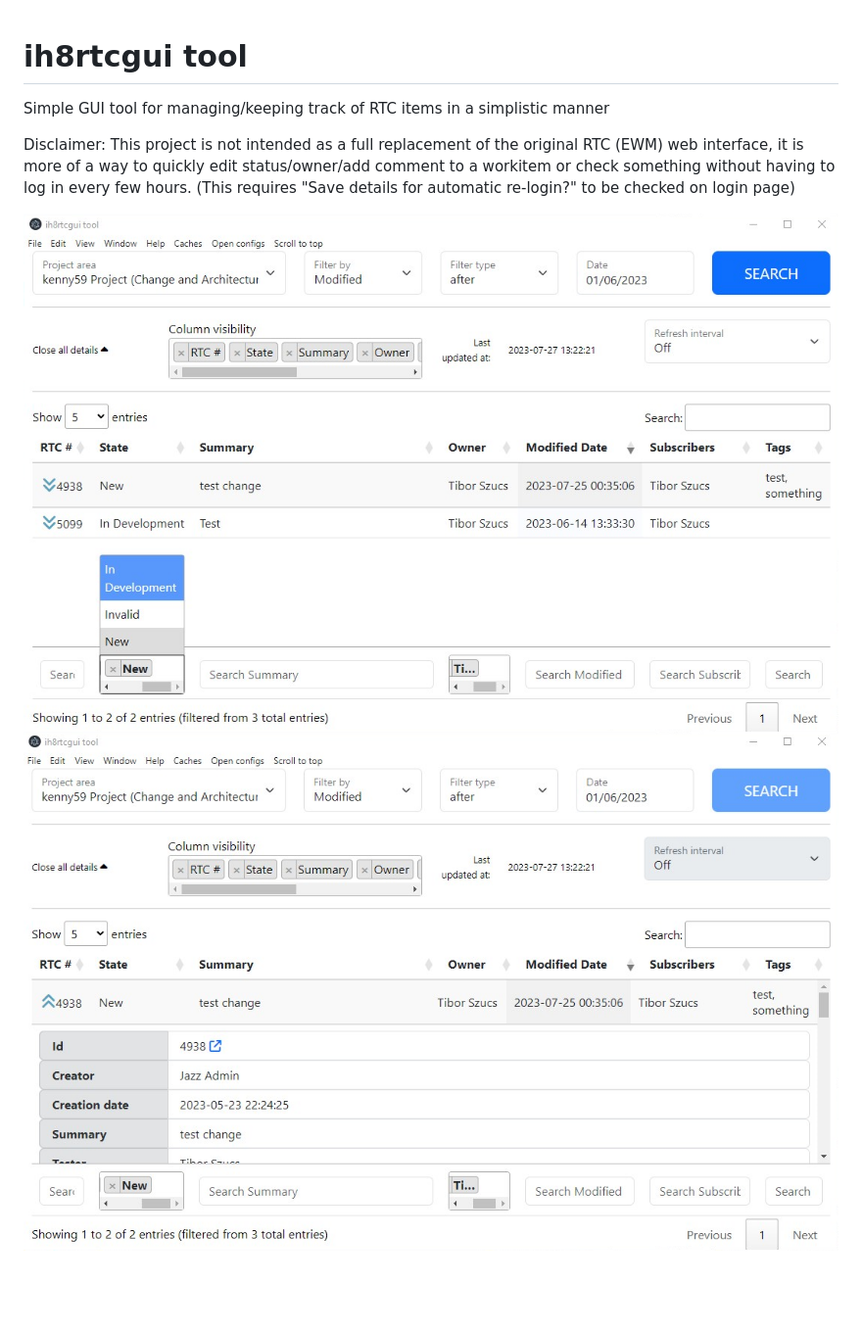
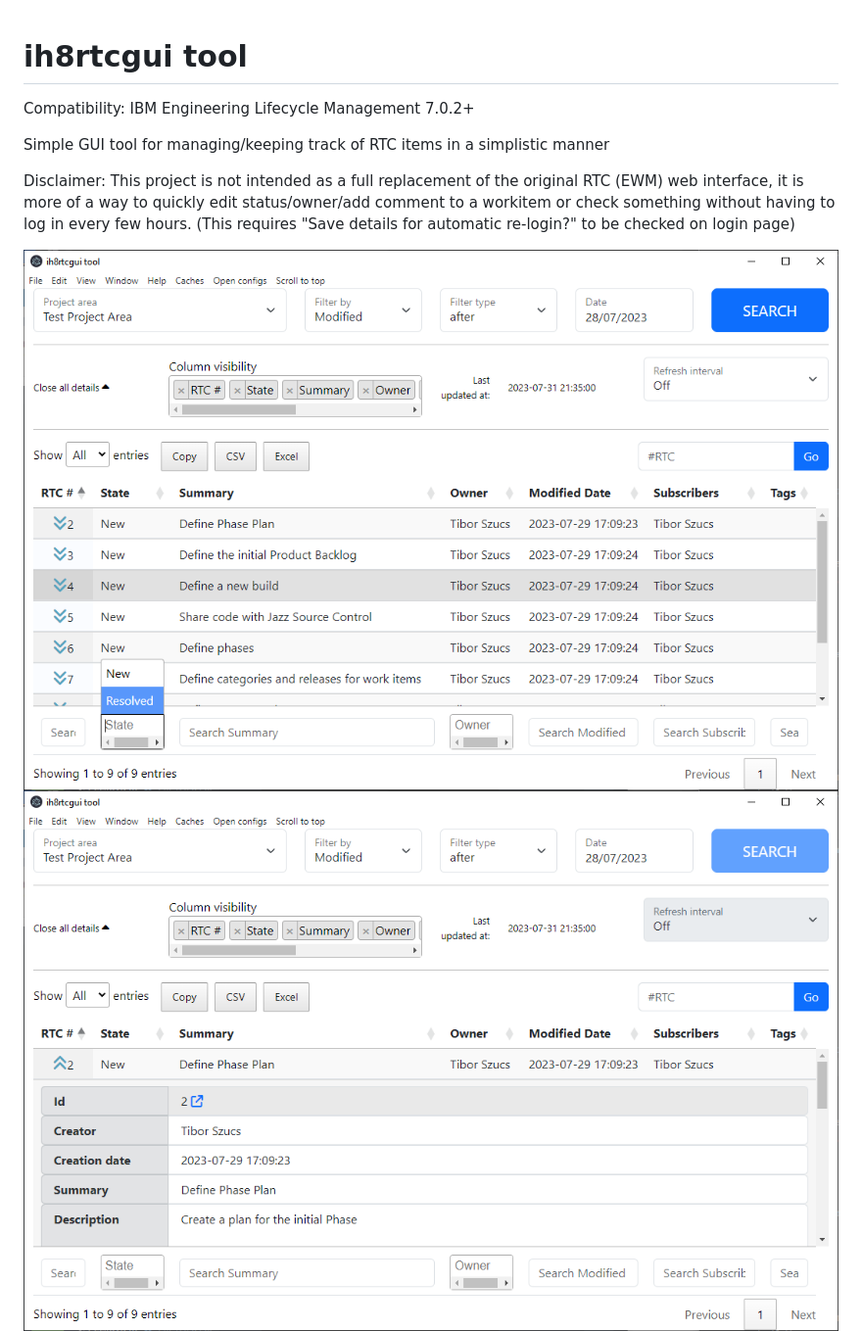
Before and after one commit to kenny59/ih8rtcgui, a Markdown page: README.md, the part around the change printed below. Shown: that part at 98% size. GitHub-like rendering; pictures changed too: img.png, img_1.png, img_2.png; blank space fills up the shorter version.

```diff
--- a/README.md
+++ b/README.md
@@ -1,4 +1,6 @@
 # ih8rtcgui tool
+
+Compatibility: IBM Engineering Lifecycle Management 7.0.2+
 
 Simple GUI tool for managing/keeping track of RTC items in a simplistic manner
 
```
Also changed, not shown: other parts of README.md (+7 -6 lines), 1 other file.
